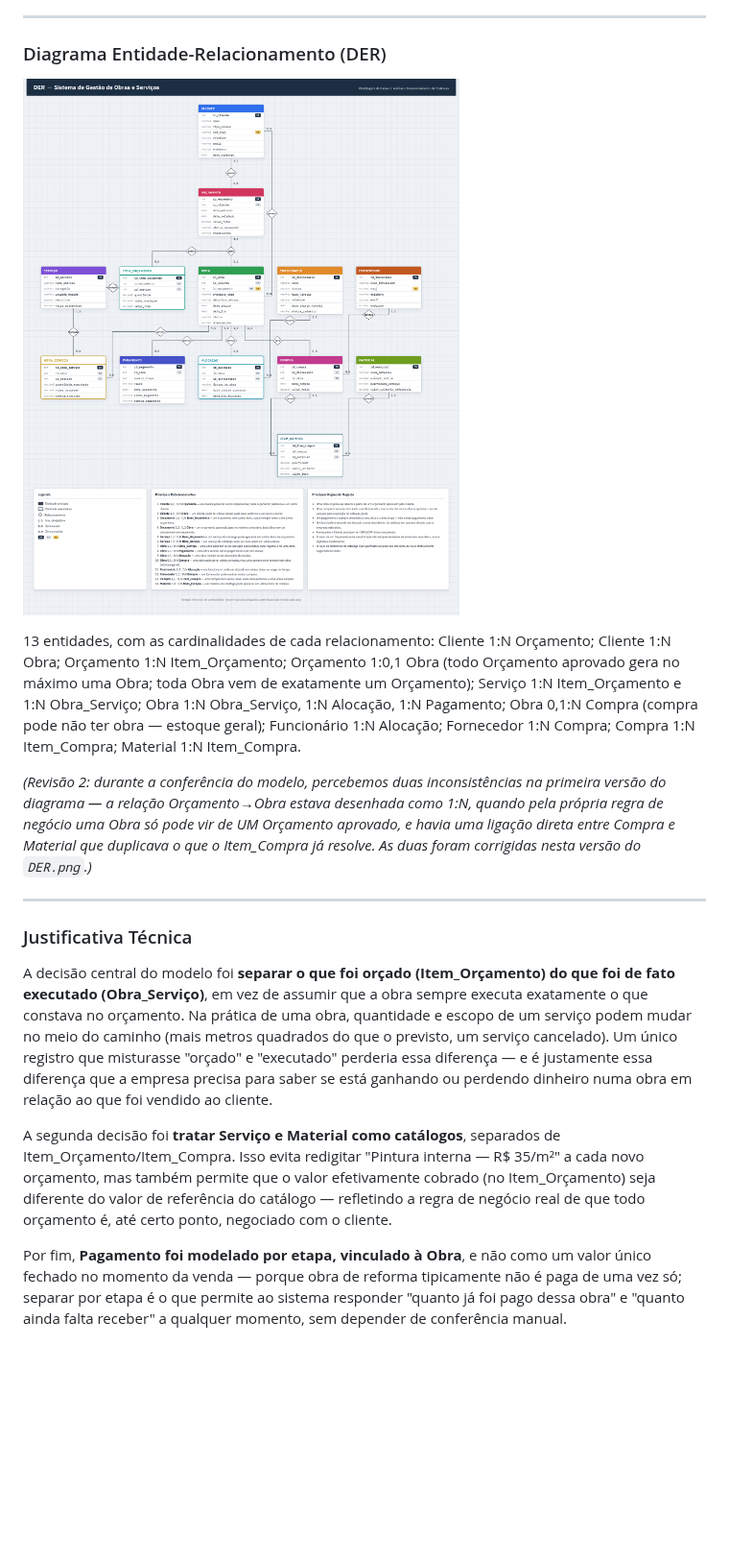
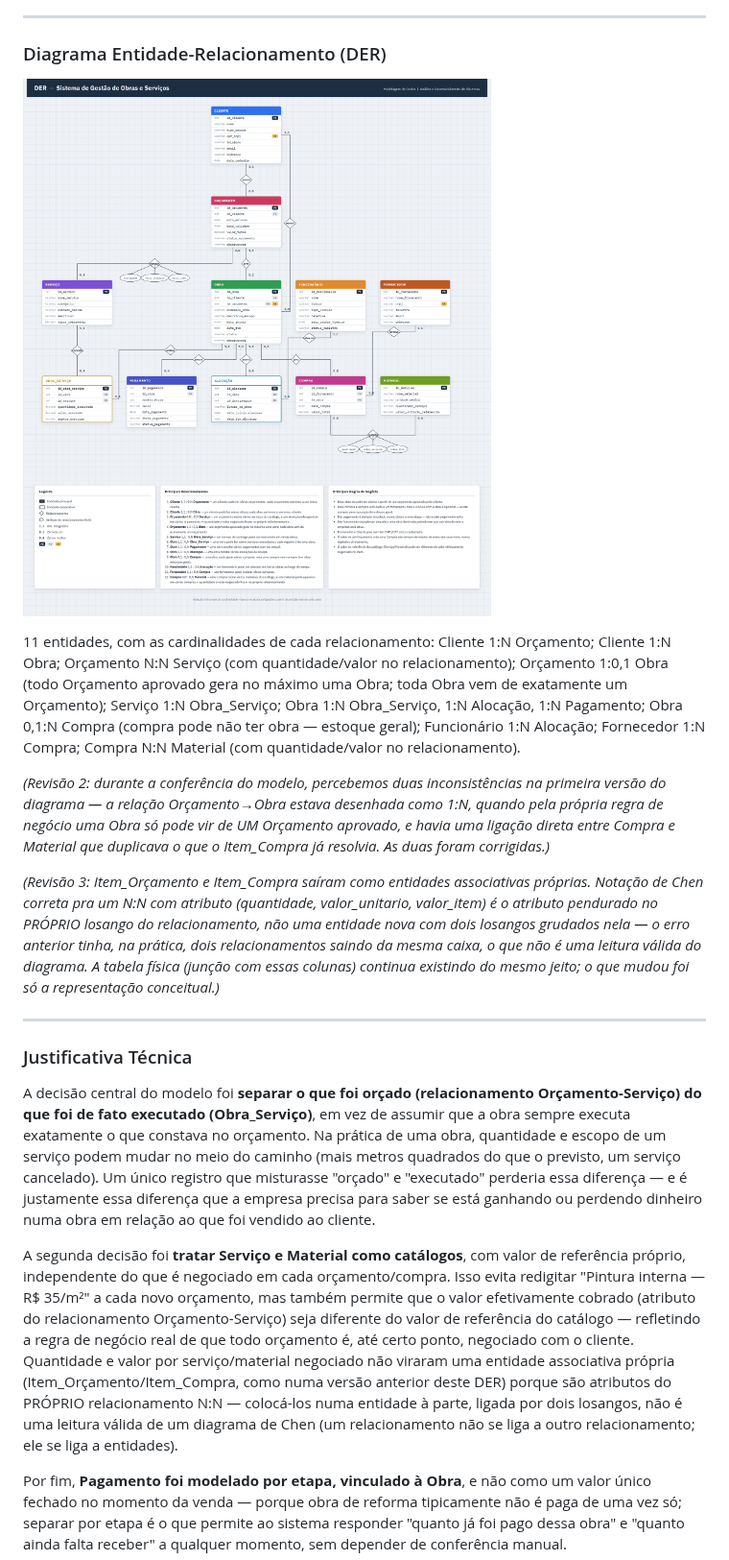
Before and after one commit to yrfreitas/Trabalho_de_ter-a, a Markdown page: README.md, the part around one of its changes. Shown at 96% size. Drawn GitHub-style; pictures changed too: DER.png; blank space fills up the shorter version.

```diff
--- a/README.md
+++ b/README.md
@@ -664,17 +660,19 @@ Especificações:
 
 ![DER - JG Construções](DER.png)
 
-13 entidades, com as cardinalidades de cada relacionamento: Cliente 1:N Orçamento; Cliente 1:N Obra; Orçamento 1:N Item_Orçamento; Orçamento 1:0,1 Obra (todo Orçamento aprovado gera no máximo uma Obra; toda Obra vem de exatamente um Orçamento); Serviço 1:N Item_Orçamento e 1:N Obra_Serviço; Obra 1:N Obra_Serviço, 1:N Alocação, 1:N Pagamento; Obra 0,1:N Compra (compra pode não ter obra — estoque geral); Funcionário 1:N Alocação; Fornecedor 1:N Compra; Compra 1:N Item_Compra; Material 1:N Item_Compra.
+11 entidades, com as cardinalidades de cada relacionamento: Cliente 1:N Orçamento; Cliente 1:N Obra; Orçamento N:N Serviço (com quantidade/valor no relacionamento); Orçamento 1:0,1 Obra (todo Orçamento aprovado gera no máximo uma Obra; toda Obra vem de exatamente um Orçamento); Serviço 1:N Obra_Serviço; Obra 1:N Obra_Serviço, 1:N Alocação, 1:N Pagamento; Obra 0,1:N Compra (compra pode não ter obra — estoque geral); Funcionário 1:N Alocação; Fornecedor 1:N Compra; Compra N:N Material (com quantidade/valor no relacionamento).
 
-*(Revisão 2: durante a conferência do modelo, percebemos duas inconsistências na primeira versão do diagrama — a relação Orçamento→Obra estava desenhada como 1:N, quando pela própria regra de negócio uma Obra só pode vir de UM Orçamento aprovado, e havia uma ligação direta entre Compra e Material que duplicava o que o Item_Compra já resolve. As duas foram corrigidas nesta versão do `DER.png`.)*
+*(Revisão 2: durante a conferência do modelo, percebemos duas inconsistências na primeira versão do diagrama — a relação Orçamento→Obra estava desenhada como 1:N, quando pela própria regra de negócio uma Obra só pode vir de UM Orçamento aprovado, e havia uma ligação direta entre Compra e Material que duplicava o que o Item_Compra já resolvia. As duas foram corrigidas.)*
+
+*(Revisão 3: Item_Orçamento e Item_Compra saíram como entidades associativas próprias. Notação de Chen correta pra um N:N com atributo (quantidade, valor_unitario, valor_item) é o atributo pendurado no PRÓPRIO losango do relacionamento, não uma entidade nova com dois losangos grudados nela — o erro anterior tinha, na prática, dois relacionamentos saindo da mesma caixa, o que não é uma leitura válida do diagrama. A tabela física (junção com essas colunas) continua existindo do mesmo jeito; o que mudou foi só a representação conceitual.)*
 
 ---
 
 ### Justificativa Técnica
 
-A decisão central do modelo foi **separar o que foi orçado (Item_Orçamento) do que foi de fato executado (Obra_Serviço)**, em vez de assumir que a obra sempre executa exatamente o que constava no orçamento. Na prática de uma obra, quantidade e escopo de um serviço podem mudar no meio do caminho (mais metros quadrados do que o previsto, um serviço cancelado). Um único registro que misturasse "orçado" e "executado" perderia essa diferença — e é justamente essa diferença que a empresa precisa para saber se está ganhando ou perdendo dinheiro numa obra em relação ao que foi vendido ao cliente.
+A decisão central do modelo foi **separar o que foi orçado (relacionamento Orçamento-Serviço) do que foi de fato executado (Obra_Serviço)**, em vez de assumir que a obra sempre executa exatamente o que constava no orçamento. Na prática de uma obra, quantidade e escopo de um serviço podem mudar no meio do caminho (mais metros quadrados do que o previsto, um serviço cancelado). Um único registro que misturasse "orçado" e "executado" perderia essa diferença — e é justamente essa diferença que a empresa precisa para saber se está ganhando ou perdendo dinheiro numa obra em relação ao que foi vendido ao cliente.
 
-A segunda decisão foi **tratar Serviço e Material como catálogos**, separados de Item_Orçamento/Item_Compra. Isso evita redigitar "Pintura interna — R$ 35/m²" a cada novo orçamento, mas também permite que o valor efetivamente cobrado (no Item_Orçamento) seja diferente do valor de referência do catálogo — refletindo a regra de negócio real de que todo orçamento é, até certo ponto, negociado com o cliente.
+A segunda decisão foi **tratar Serviço e Material como catálogos**, com valor de referência próprio, independente do que é negociado em cada orçamento/compra. Isso evita redigitar "Pintura interna — R$ 35/m²" a cada novo orçamento, mas também permite que o valor efetivamente cobrado (atributo do relacionamento Orçamento-Serviço) seja diferente do valor de referência do catálogo — refletindo a regra de negócio real de que todo orçamento é, até certo ponto, negociado com o cliente. Quantidade e valor por serviço/material negociado não viraram uma entidade associativa própria (Item_Orçamento/Item_Compra, como numa versão anterior deste DER) porque são atributos do PRÓPRIO relacionamento N:N — colocá-los numa entidade à parte, ligada por dois losangos, não é uma leitura válida de um diagrama de Chen (um relacionamento não se liga a outro relacionamento; ele se liga a entidades).
 
 Por fim, **Pagamento foi modelado por etapa, vinculado à Obra**, e não como um valor único fechado no momento da venda — porque obra de reforma tipicamente não é paga de uma vez só; separar por etapa é o que permite ao sistema responder "quanto já foi pago dessa obra" e "quanto ainda falta receber" a qualquer momento, sem depender de conferência manual.
 
```
Also changed, not shown: other parts of README.md (+41 -19 lines).
